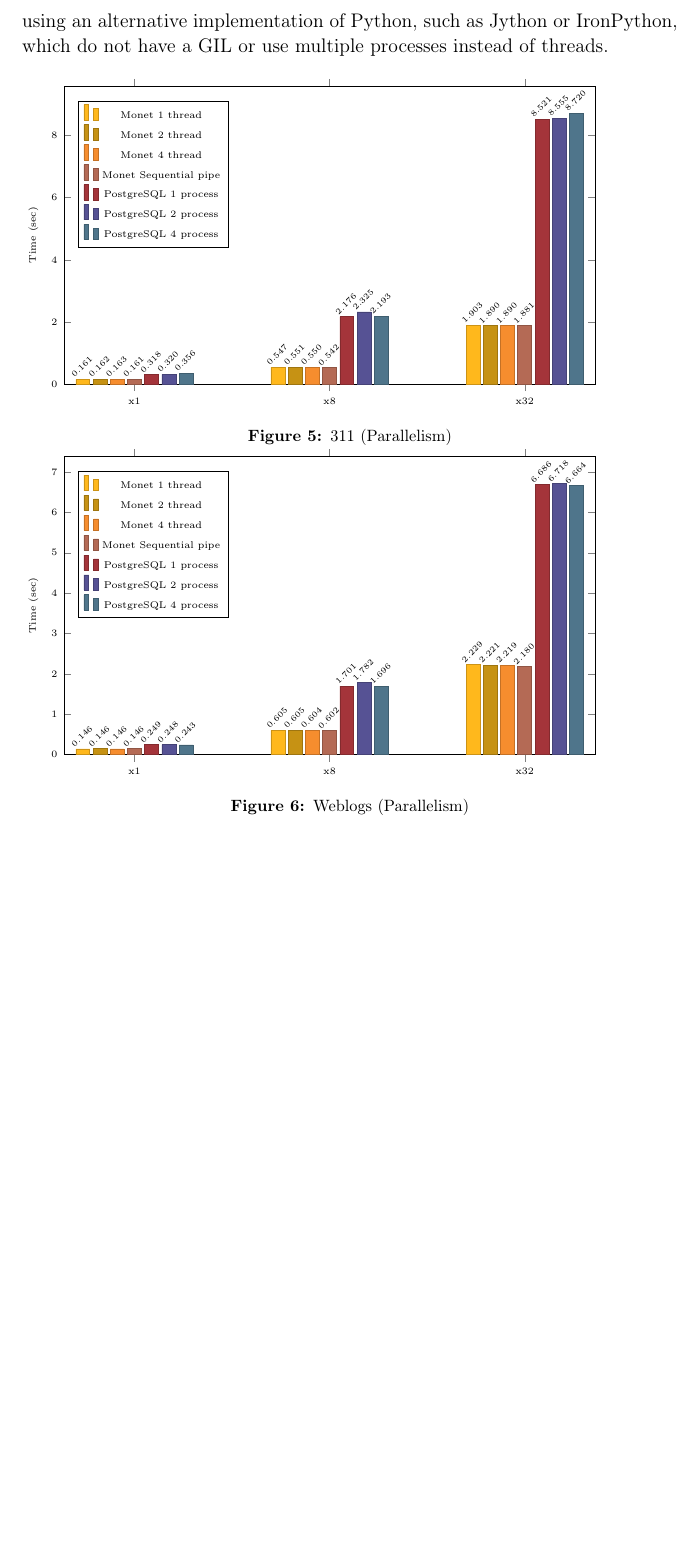
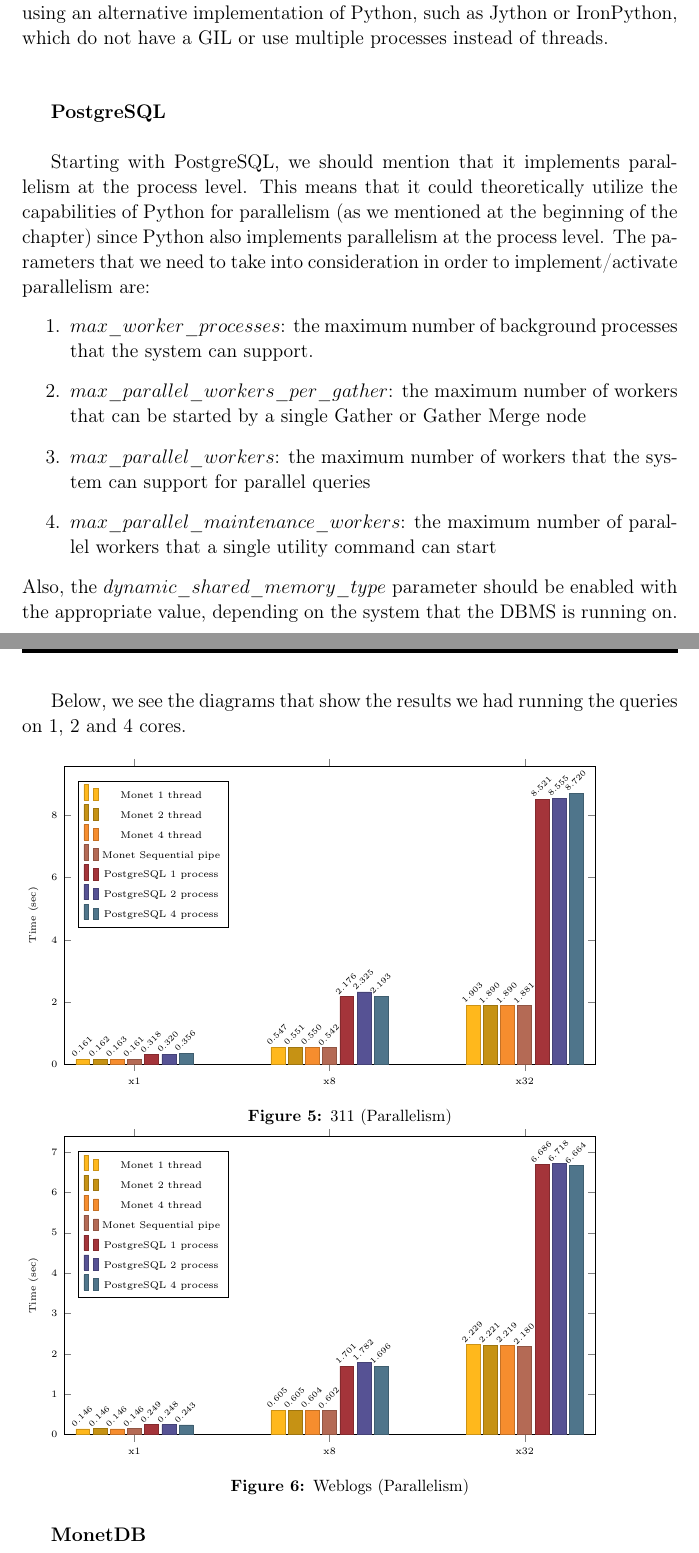
Before and after one commit to rafailagln/BenchmarkingDBMS, a LaTeX document (doc/main.tex, which reads doc/tex/experiments.tex): part of page 9 of 11 before the commit and two parts of pages 9 and 10 of 12 after it, the two joined at a grey line, cut so that both start at the same text, the shorter picture padded with empty space. Compiled offline with pdfLaTeX.

Commit message:
Add text for PostgreSQL and results

```diff
--- a/doc/tex/experiments.tex
+++ b/doc/tex/experiments.tex
@@ -117,8 +127,23 @@
 The impact of the GIL is not noticeable for developers running single-threaded programs,
 but it can be a performance bottleneck in CPU-bound and multi-threaded code. Suppose we want to write a program that needs to use multiple threads
 for maximum performance. In that case, we may consider using an alternative implementation of Python, such as Jython or IronPython,
-which do not have a GIL or use multiple processes instead of threads.
+which do not have a GIL or use multiple processes instead of threads.\\\\
 
+{\bfseries PostgreSQL}\\
+
+Starting with PostgreSQL, we should mention that it implements parallelism at the process level.
+This means that it could theoretically utilize the capabilities of Python for parallelism (as we mentioned at the beginning of the chapter)
+since Python also implements parallelism at the process level. The parameters that we need to take into consideration in order to
+implement/activate parallelism are:
+\begin{enumerate}
+	\item $max\_worker\_processes$: the maximum number of background processes that the system can support.
+	\item $max\_parallel\_workers\_per\_gather$: the maximum number of workers that can be started by a single Gather or Gather Merge node
+	\item $max\_parallel\_workers$: the maximum number of workers that the system can support for parallel queries
+	\item $max\_parallel\_maintenance\_workers$: the maximum number of parallel workers that a single utility command can start
+\end{enumerate}
+Also, the $dynamic\_shared\_memory\_type$ parameter should be enabled with the appropriate value, depending on the system that the DBMS is running on.
+
+Below, we see the diagrams that show the results we had running the queries on 1, 2 and 4 cores.
 
 \begin{figure}[!ht]
 \begin{tikzpicture}
@@ -231,3 +256,6 @@
 	\caption{Zillow2 (Parallelism)}
 	\label{fig:Zillow2Parallelism}
 \end{figure}
+
+
+{\bfseries MonetDB}
```
Also changed, not shown: doc/tex/experiments.tex (10 more changed lines).
